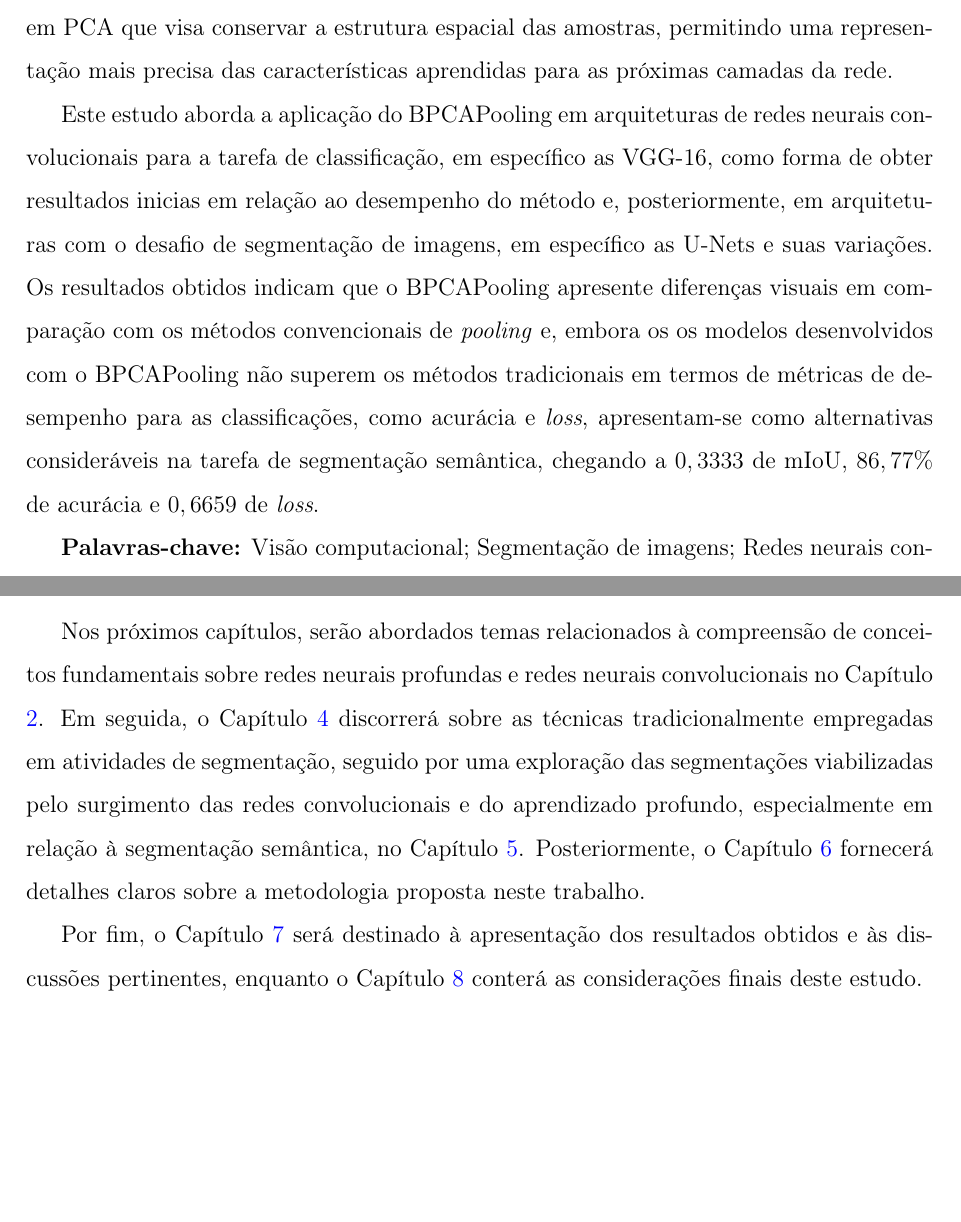
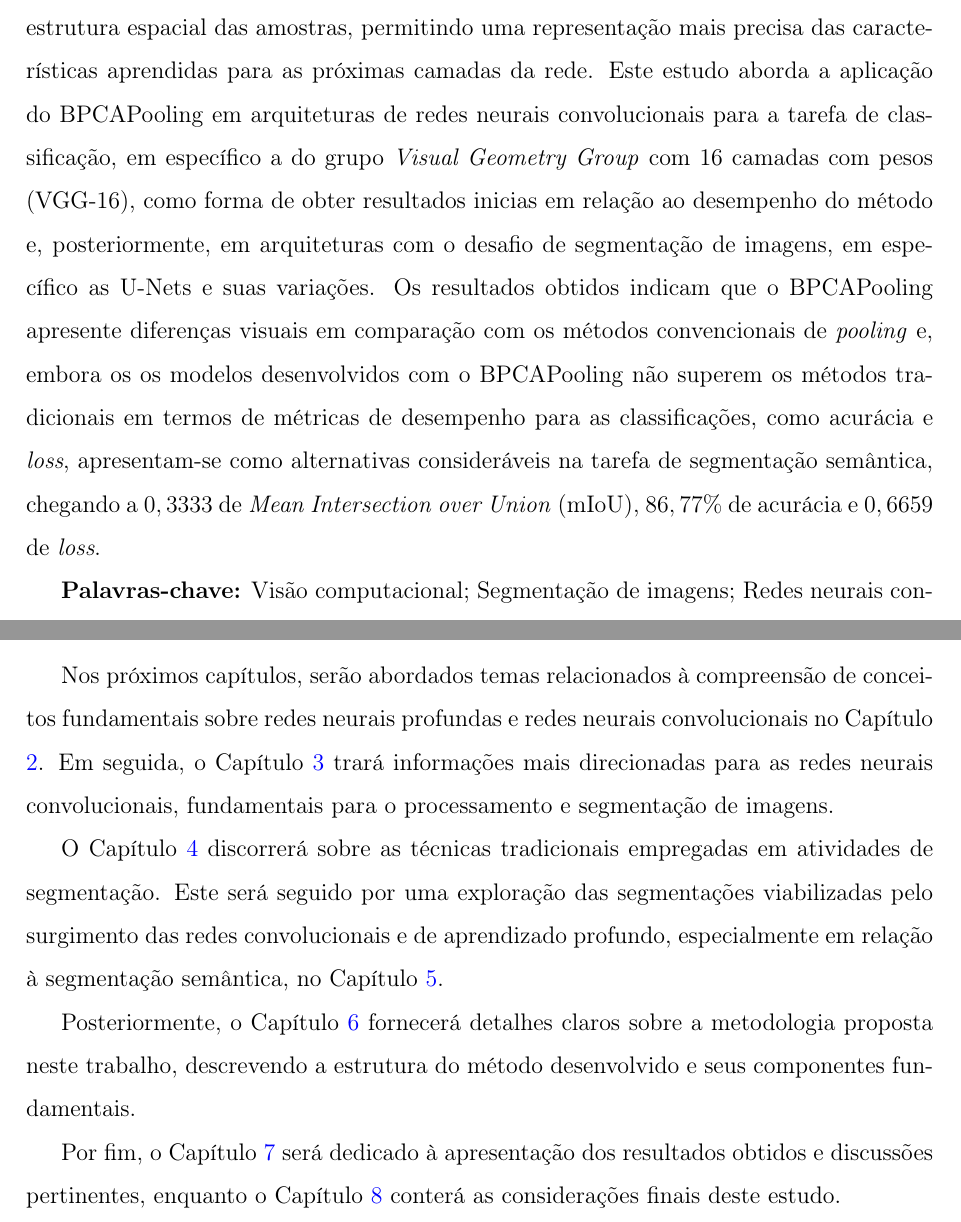
Before and after one commit to Lucs1590/computer-science-masters-dissertation-unesp, a LaTeX document (main.tex, which reads introducao.tex, resumo.tex): two parts of pages 6 and 27 of 209, joined at a grey line, cut so that both start at the same text, the shorter picture padded with empty space. Compiled offline with pdfLaTeX.

Commit message:
starting fixings

```diff
--- a/introducao.tex
+++ b/introducao.tex
@@ -100,6 +100,10 @@ O segundo item de pesquisa busca testar o método proposto em comparação com o
 
 \subsection{Considerações Finais do Capítulo}
 \label{intro:end}
-Nos próximos capítulos, serão abordados temas relacionados à compreensão de conceitos fundamentais sobre redes neurais profundas e redes neurais convolucionais no Capítulo \ref{deep}. Em seguida, o Capítulo \ref{segment} discorrerá sobre as técnicas tradicionalmente empregadas em atividades de segmentação, seguido por uma exploração das segmentações viabilizadas pelo surgimento das redes convolucionais e do aprendizado profundo, especialmente em relação à segmentação semântica, no Capítulo \ref{semantic}. Posteriormente, o Capítulo \ref{project} fornecerá detalhes claros sobre a metodologia proposta neste trabalho.
+Nos próximos capítulos, serão abordados temas relacionados à compreensão de conceitos fundamentais sobre redes neurais profundas e redes neurais convolucionais no Capítulo \ref{deep}. Em seguida, o Capítulo \ref{cnn} trará informações mais direcionadas para as redes neurais convolucionais, fundamentais para o processamento e segmentação de imagens.
 
-Por fim, o Capítulo \ref{results} será destinado à apresentação dos resultados obtidos e às discussões pertinentes, enquanto o Capítulo \ref{conclusion} conterá as considerações finais deste estudo.
+O Capítulo \ref{segment} discorrerá sobre as técnicas tradicionais empregadas em atividades de segmentação. Este será seguido por uma exploração das segmentações viabilizadas pelo surgimento das redes convolucionais e de aprendizado profundo, especialmente em relação à segmentação semântica, no Capítulo \ref{semantic}.
+
+Posteriormente, o Capítulo \ref{project} fornecerá detalhes claros sobre a metodologia proposta neste trabalho, descrevendo a estrutura do método desenvolvido e seus componentes fundamentais.
+
+Por fim, o Capítulo \ref{results} será dedicado à apresentação dos resultados obtidos e discussões pertinentes, enquanto o Capítulo \ref{conclusion} conterá as considerações finais deste estudo.
--- a/resumo.tex
+++ b/resumo.tex
@@ -3,9 +3,7 @@
 \makeatletter
 \makeatother
 Em meio ao campo da visão computacional, atividades relacionadas à segmentação de imagens têm proporcionado avanços quanto a análises médicas mais acuradas, entendimento de cenas, projetos de sistemas autônomos, entre outros estudos semelhantes, os quais têm ganhado amplitude devido ao advento das redes neurais artificiais e das técnicas de aprendizado profundo, que proporcionam base para o desenvolvimento de muitos modelos e arquiteturas que almejam alcançar o estado-da-arte, proporcionando melhores desempenhos para as questões de segmentação de imagens.
-
 Contudo, apesar dos avanços, o desafio da preservação da espacialidade durante a redução de dimensionalidade, particularmente nas camadas de \textit{pooling} das redes convolucionais, continua sendo um ponto crucial. Este trabalho se concentra na investigação e desenvolvimento de um método para preservar a espacialidade das amostras durante a redução de dimensionalidade. Nesse contexto, é proposto o método denominado \textit{Block-based Principal Component Analysis Pooling} (BPCAPooling), um método de \textit{pooling} baseado em PCA que visa conservar a estrutura espacial das amostras, permitindo uma representação mais precisa das características aprendidas para as próximas camadas da rede.
-
-Este estudo aborda a aplicação do BPCAPooling em arquiteturas de redes neurais convolucionais para a tarefa de classificação, em específico as VGG-16, como forma de obter resultados inicias em relação ao desempenho do método e, posteriormente, em arquiteturas com o desafio de segmentação de imagens, em específico as U-Nets e suas variações. Os resultados obtidos indicam que o BPCAPooling apresente diferenças visuais em comparação com os métodos convencionais de \textit{pooling} e, embora os os modelos desenvolvidos com o BPCAPooling não superem os métodos tradicionais em termos de métricas de desempenho para as classificações, como acurácia e \textit{loss}, apresentam-se como alternativas consideráveis na tarefa de segmentação semântica, chegando a $0,3333$ de mIoU, $86,77\%$ de acurácia e $0,6659$ de \textit{loss}.
+Este estudo aborda a aplicação do BPCAPooling em arquiteturas de redes neurais convolucionais para a tarefa de classificação, em específico a do grupo \textit{Visual Geometry Group} com 16 camadas com pesos (VGG-16), como forma de obter resultados inicias em relação ao desempenho do método e, posteriormente, em arquiteturas com o desafio de segmentação de imagens, em específico as U-Nets e suas variações. Os resultados obtidos indicam que o BPCAPooling apresente diferenças visuais em comparação com os métodos convencionais de \textit{pooling} e, embora os os modelos desenvolvidos com o BPCAPooling não superem os métodos tradicionais em termos de métricas de desempenho para as classificações, como acurácia e \textit{loss}, apresentam-se como alternativas consideráveis na tarefa de segmentação semântica, chegando a $0,3333$ de \textit{Mean Intersection over Union} (mIoU), $86,77\%$ de acurácia e $0,6659$ de \textit{loss}.
 
 \textbf{Palavras-chave:} Visão computacional; Segmentação de imagens; Redes neurais convolucionais; Preservação de espacialidade; \textit{Block-based Principal Component Analysis Pooling} (BPCAPooling).
```
Also changed, not shown: abstract.tex (+0 -2 lines), agradecimentos.tex (+1 -1 lines), referencias.tex (+7 -6 lines), introducao.tex (4 more changed lines).
